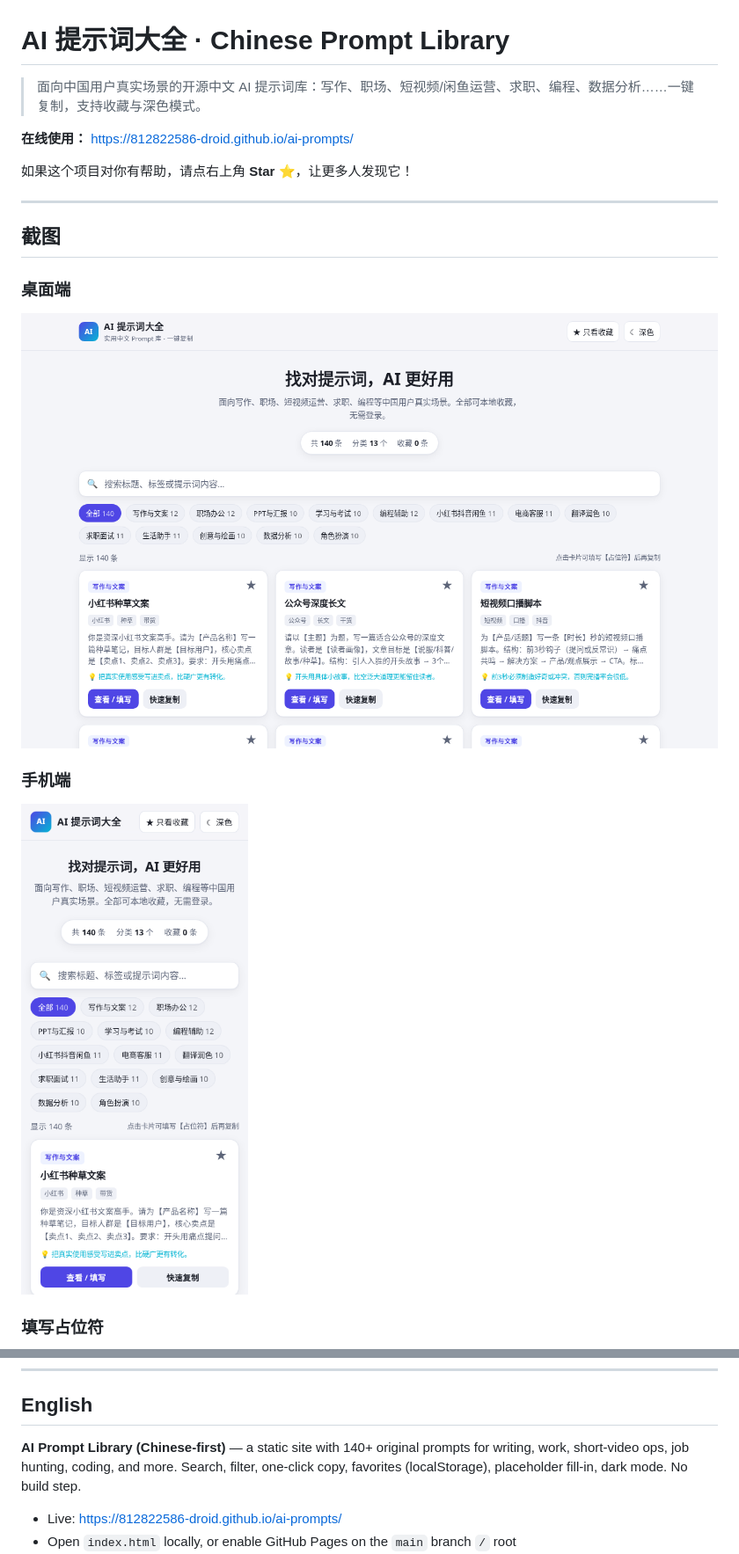
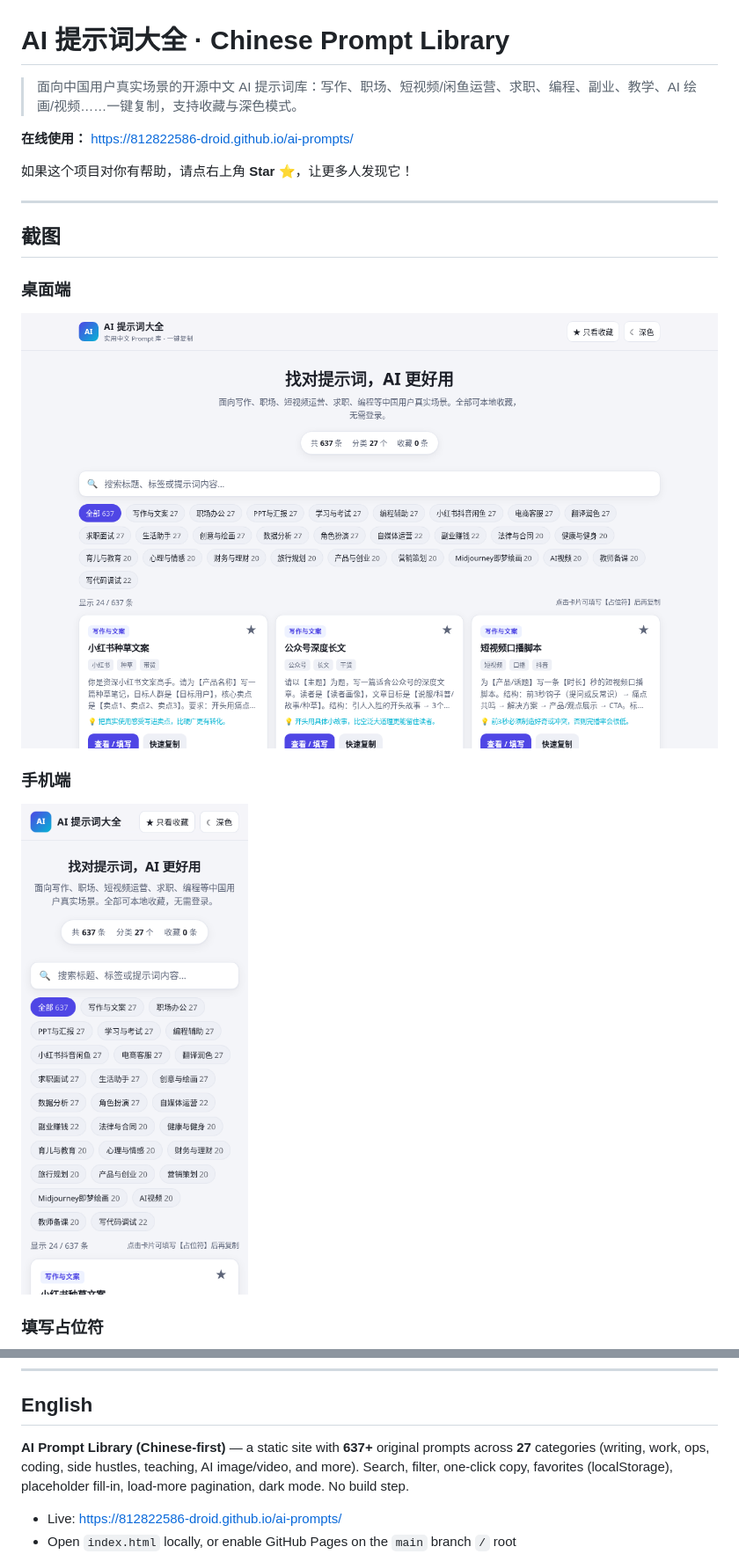
Before and after one commit to 812822586-droid/ai-prompts, a Markdown page: README.md, 2 parts joined by grey strips. Shown at 88% size. GitHub-like rendering; pictures changed too: screenshots/desktop.png, screenshots/mobile.png.

Commit message:
扩充至 637 条原创中文提示词，新增分类并支持加载更多
覆盖自媒体、副业、法律、健康、育儿、心理、理财、旅行、产品创业、营销、即梦绘画、AI视频、教师备课、写代码调试等；页面默认分页 24 条并更新截图与 README。

```diff
--- a/README.md
+++ b/README.md
@@ -1,6 +1,6 @@
 # AI 提示词大全 · Chinese Prompt Library
 
-> 面向中国用户真实场景的开源中文 AI 提示词库：写作、职场、短视频/闲鱼运营、求职、编程、数据分析……一键复制，支持收藏与深色模式。
+> 面向中国用户真实场景的开源中文 AI 提示词库：写作、职场、短视频/闲鱼运营、求职、编程、副业、教学、AI 绘画/视频……一键复制，支持收藏与深色模式。
 
 **在线使用：** [https://812822586-droid.github.io/ai-prompts/](https://812822586-droid.github.io/ai-prompts/)
 
@@ -73,7 +104,7 @@ python3 -m http.server 8080
 
 ## English
 
-**AI Prompt Library (Chinese-first)** — a static site with 140+ original prompts for writing, work, short-video ops, job hunting, coding, and more. Search, filter, one-click copy, favorites (localStorage), placeholder fill-in, dark mode. No build step.
+**AI Prompt Library (Chinese-first)** — a static site with **637+** original prompts across **27** categories (writing, work, ops, coding, side hustles, teaching, AI image/video, and more). Search, filter, one-click copy, favorites (localStorage), placeholder fill-in, load-more pagination, dark mode. No build step.
 
 - Live: https://812822586-droid.github.io/ai-prompts/
 - Open `index.html` locally, or enable GitHub Pages on the `main` branch `/` root
```
Also changed, not shown: other parts of README.md (+33 -2 lines), screenshots/desktop-dark.png, screenshots/modal.png, 3 other files.
